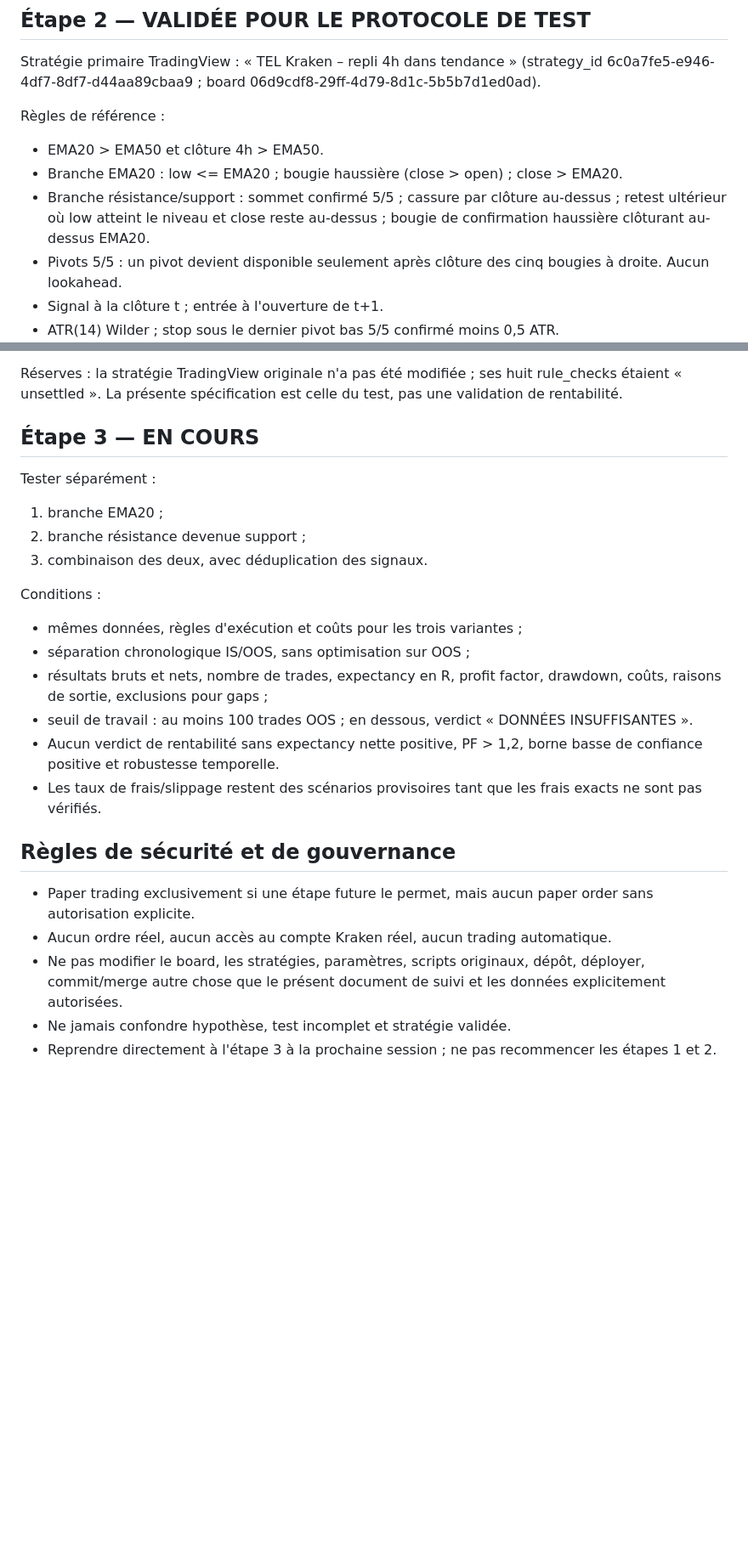
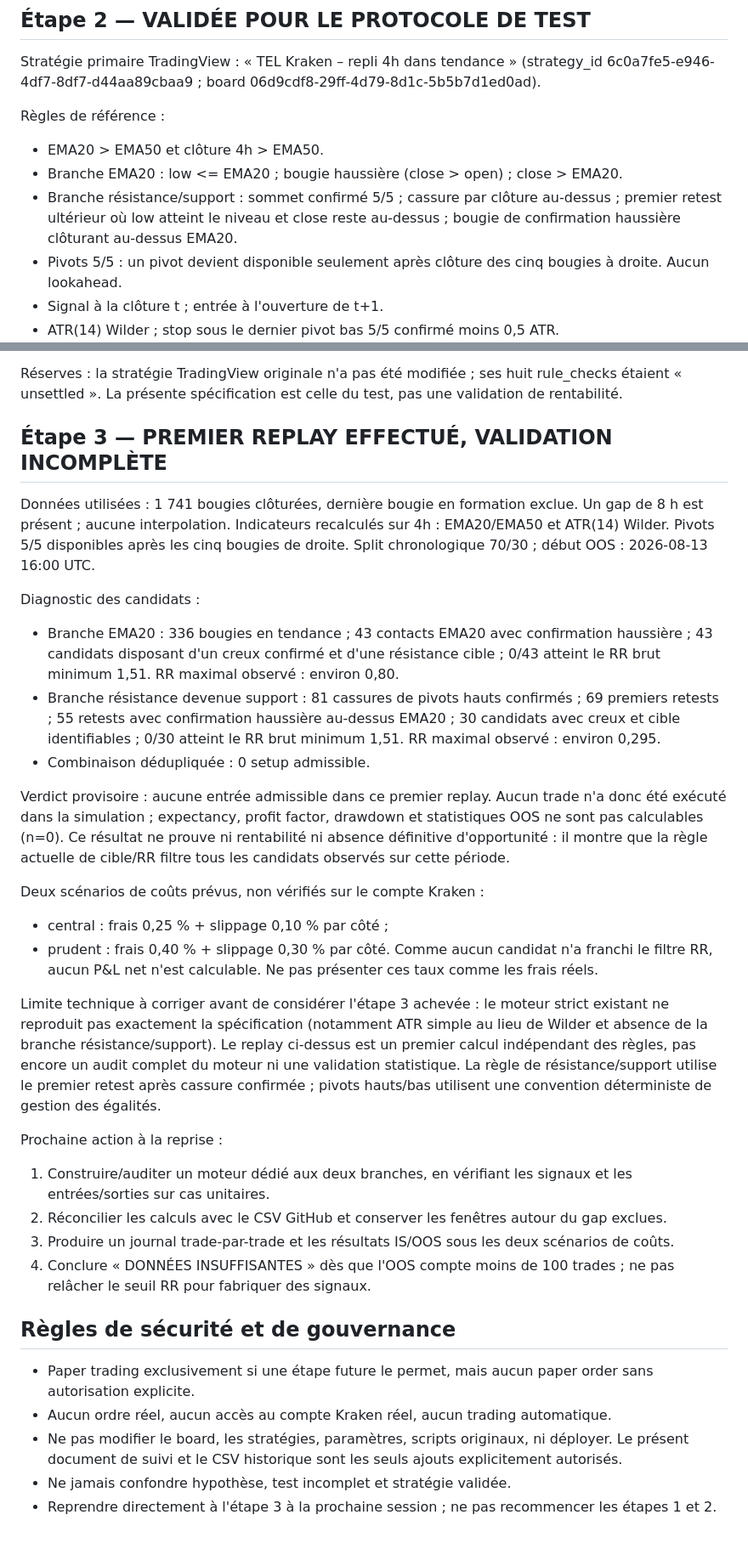
Before and after one commit to khalidd692/telcoin-trading-intelligence99, a Markdown page: research/ETAT_CONTINUATION_TEL_2026-11-08.md, 2 parts joined by grey strips. Shown at 85% size. Drawn GitHub-style; blank space fills up the shorter version.

Commit message:
Record preliminary TEL backtest replay and next actions

```diff
--- a/research/ETAT_CONTINUATION_TEL_2026-11-08.md
+++ b/research/ETAT_CONTINUATION_TEL_2026-11-08.md
@@ -19,7 +19,7 @@ Stratégie primaire TradingView : « TEL Kraken – repli 4h dans tendance » (s
 Règles de référence :
 - EMA20 > EMA50 et clôture 4h > EMA50.
 - Branche EMA20 : low <= EMA20 ; bougie haussière (close > open) ; close > EMA20.
-- Branche résistance/support : sommet confirmé 5/5 ; cassure par clôture au-dessus ; retest ultérieur où low atteint le niveau et close reste au-dessus ; bougie de confirmation haussière clôturant au-dessus EMA20.
+- Branche résistance/support : sommet confirmé 5/5 ; cassure par clôture au-dessus ; premier retest ultérieur où low atteint le niveau et close reste au-dessus ; bougie de confirmation haussière clôturant au-dessus EMA20.
 - Pivots 5/5 : un pivot devient disponible seulement après clôture des cinq bougies à droite. Aucun lookahead.
 - Signal à la clôture t ; entrée à l'ouverture de t+1.
 - ATR(14) Wilder ; stop sous le dernier pivot bas 5/5 confirmé moins 0,5 ATR.
@@ -32,23 +32,32 @@ Règles de référence :
 
 Réserves : la stratégie TradingView originale n'a pas été modifiée ; ses huit rule_checks étaient « unsettled ». La présente spécification est celle du test, pas une validation de rentabilité.
 
-## Étape 3 — EN COURS
-Tester séparément :
-1. branche EMA20 ;
-2. branche résistance devenue support ;
-3. combinaison des deux, avec déduplication des signaux.
+## Étape 3 — PREMIER REPLAY EFFECTUÉ, VALIDATION INCOMPLÈTE
+Données utilisées : 1 741 bougies clôturées, dernière bougie en formation exclue. Un gap de 8 h est présent ; aucune interpolation. Indicateurs recalculés sur 4h : EMA20/EMA50 et ATR(14) Wilder. Pivots 5/5 disponibles après les cinq bougies de droite. Split chronologique 70/30 ; début OOS : 2026-08-13 16:00 UTC.
 
-Conditions :
-- mêmes données, règles d'exécution et coûts pour les trois variantes ;
-- séparation chronologique IS/OOS, sans optimisation sur OOS ;
-- résultats bruts et nets, nombre de trades, expectancy en R, profit factor, drawdown, coûts, raisons de sortie, exclusions pour gaps ;
-- seuil de travail : au moins 100 trades OOS ; en dessous, verdict « DONNÉES INSUFFISANTES ».
-- Aucun verdict de rentabilité sans expectancy nette positive, PF > 1,2, borne basse de confiance positive et robustesse temporelle.
-- Les taux de frais/slippage restent des scénarios provisoires tant que les frais exacts ne sont pas vérifiés.
+Diagnostic des candidats :
+- Branche EMA20 : 336 bougies en tendance ; 43 contacts EMA20 avec confirmation haussière ; 43 candidats disposant d'un creux confirmé et d'une résistance cible ; 0/43 atteint le RR brut minimum 1,51. RR maximal observé : environ 0,80.
+- Branche résistance devenue support : 81 cassures de pivots hauts confirmés ; 69 premiers retests ; 55 retests avec confirmation haussière au-dessus EMA20 ; 30 candidats avec creux et cible identifiables ; 0/30 atteint le RR brut minimum 1,51. RR maximal observé : environ 0,295.
+- Combinaison dédupliquée : 0 setup admissible.
+
+Verdict provisoire : aucune entrée admissible dans ce premier replay. Aucun trade n'a donc été exécuté dans la simulation ; expectancy, profit factor, drawdown et statistiques OOS ne sont pas calculables (n=0). Ce résultat ne prouve ni rentabilité ni absence définitive d'opportunité : il montre que la règle actuelle de cible/RR filtre tous les candidats observés sur cette période.
+
+Deux scénarios de coûts prévus, non vérifiés sur le compte Kraken :
+- central : frais 0,25 % + slippage 0,10 % par côté ;
+- prudent : frais 0,40 % + slippage 0,30 % par côté.
+Comme aucun candidat n'a franchi le filtre RR, aucun P&L net n'est calculable. Ne pas présenter ces taux comme les frais réels.
+
+Limite technique à corriger avant de considérer l'étape 3 achevée : le moteur strict existant ne reproduit pas exactement la spécification (notamment ATR simple au lieu de Wilder et absence de la branche résistance/support). Le replay ci-dessus est un premier calcul indépendant des règles, pas encore un audit complet du moteur ni une validation statistique. La règle de résistance/support utilise le premier retest après cassure confirmée ; pivots hauts/bas utilisent une convention déterministe de gestion des égalités.
+
+Prochaine action à la reprise :
+1. Construire/auditer un moteur dédié aux deux branches, en vérifiant les signaux et les entrées/sorties sur cas unitaires.
+2. Réconcilier les calculs avec le CSV GitHub et conserver les fenêtres autour du gap exclues.
+3. Produire un journal trade-par-trade et les résultats IS/OOS sous les deux scénarios de coûts.
+4. Conclure « DONNÉES INSUFFISANTES » dès que l'OOS compte moins de 100 trades ; ne pas relâcher le seuil RR pour fabriquer des signaux.
 
 ## Règles de sécurité et de gouvernance
 - Paper trading exclusivement si une étape future le permet, mais aucun paper order sans autorisation explicite.
 - Aucun ordre réel, aucun accès au compte Kraken réel, aucun trading automatique.
-- Ne pas modifier le board, les stratégies, paramètres, scripts originaux, dépôt, déployer, commit/merge autre chose que le présent document de suivi et les données explicitement autorisées.
+- Ne pas modifier le board, les stratégies, paramètres, scripts originaux, ni déployer. Le présent document de suivi et le CSV historique sont les seuls ajouts explicitement autorisés.
 - Ne jamais confondre hypothèse, test incomplet et stratégie validée.
 - Reprendre directement à l'étape 3 à la prochaine session ; ne pas recommencer les étapes 1 et 2.
```
